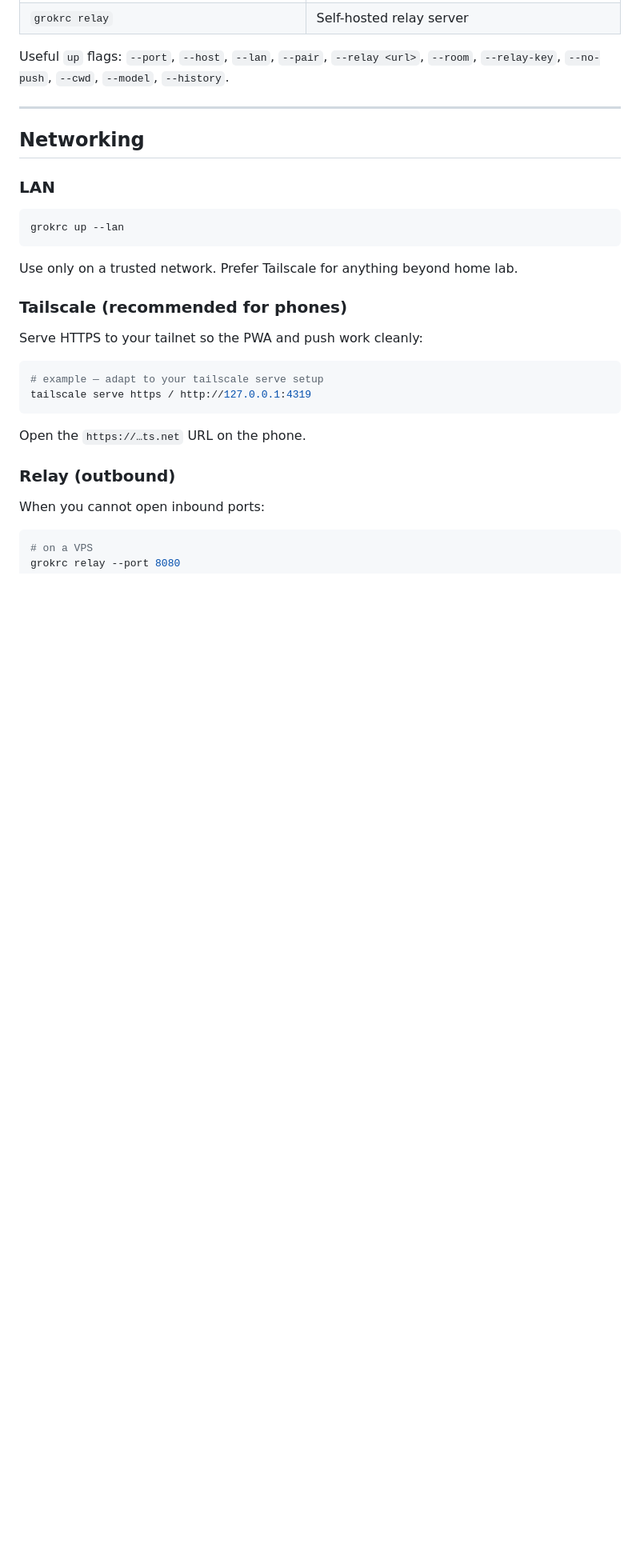
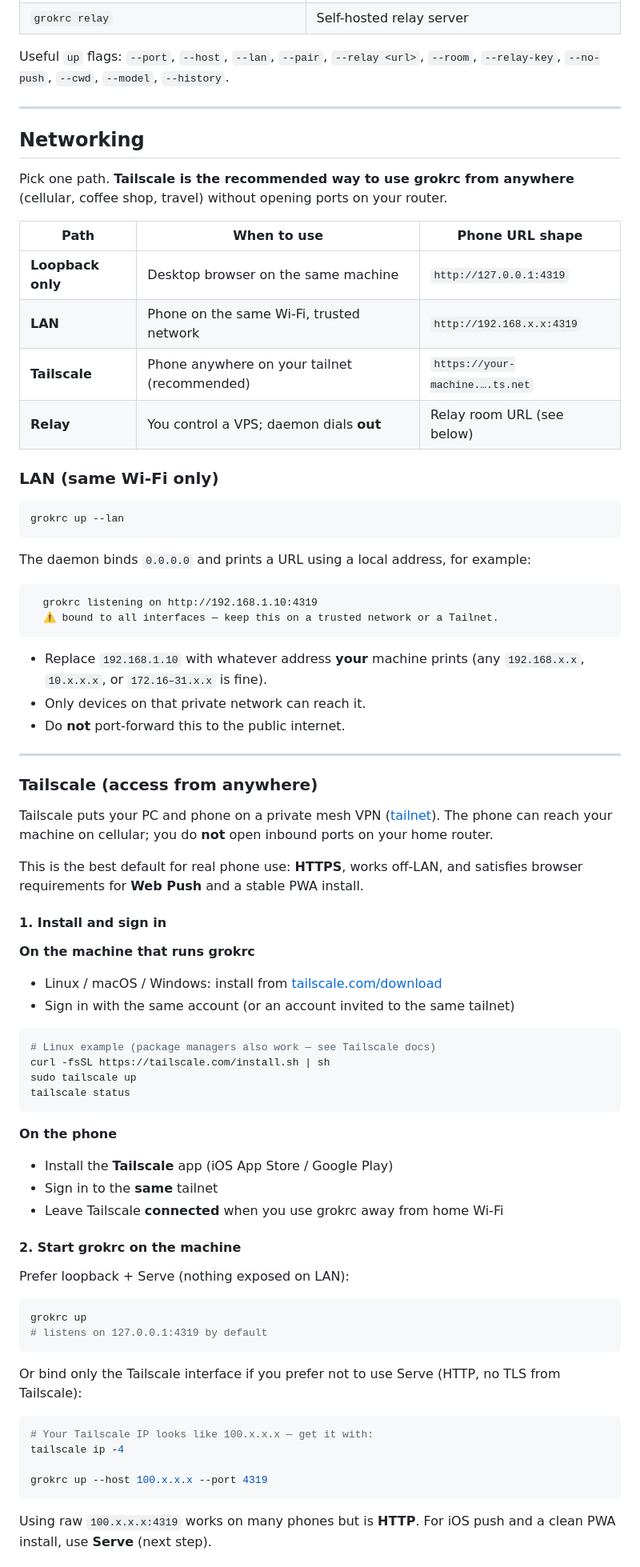
Before and after one commit to sandeep-alluru/grokrc, a Markdown page: docs/GUIDE.md, the part around one of its changes. Shown at 80% size. Rendered like a GitHub page; blank space fills up the shorter version.

````diff
--- a/docs/GUIDE.md
+++ b/docs/GUIDE.md
@@ -148,28 +148,77 @@ Useful `up` flags: `--port`, `--host`, `--lan`, `--pair`, `--relay <url>`, `--ro
 
 ## Networking
 
-### LAN
+Pick one path. **Tailscale is the recommended way to use grokrc from anywhere** (cellular, coffee shop, travel) without opening ports on your router.
+
+| Path | When to use | Phone URL shape |
+|---|---|---|
+| **Loopback only** | Desktop browser on the same machine | `http://127.0.0.1:4319` |
+| **LAN** | Phone on the same Wi‑Fi, trusted network | `http://192.168.x.x:4319` |
+| **Tailscale** | Phone anywhere on your tailnet (recommended) | `https://your-machine.….ts.net` |
+| **Relay** | You control a VPS; daemon dials **out** | Relay room URL (see below) |
+
+### LAN (same Wi‑Fi only)
 
 ```bash
 grokrc up --lan
 ```
 
-Use only on a trusted network. Prefer Tailscale for anything beyond home lab.
+The daemon binds `0.0.0.0` and prints a URL using a local address, for example:
 
-### Tailscale (recommended for phones)
+```text
+  grokrc listening on http://192.168.1.10:4319
+  ⚠ bound to all interfaces — keep this on a trusted network or a Tailnet.
+```
 
-Serve HTTPS to your tailnet so the PWA and push work cleanly:
+- Replace `192.168.1.10` with whatever address **your** machine prints (any `192.168.x.x`, `10.x.x.x`, or `172.16–31.x.x` is fine).
+- Only devices on that private network can reach it.
+- Do **not** port-forward this to the public internet.
+
+---
+
+### Tailscale (access from anywhere)
+
+Tailscale puts your PC and phone on a private mesh VPN ([tailnet](https://tailscale.com/kb/1136/tailnet)). The phone can reach your machine on cellular; you do **not** open inbound ports on your home router.
+
+This is the best default for real phone use: **HTTPS**, works off-LAN, and satisfies browser requirements for **Web Push** and a stable PWA install.
+
+#### 1. Install and sign in
+
+**On the machine that runs grokrc**
+
+- Linux / macOS / Windows: install from [tailscale.com/download](https://tailscale.com/download)
+- Sign in with the same account (or an account invited to the same tailnet)
 
 ```bash
-# example — adapt to your tailscale serve setup
-tailscale serve https / http://127.0.0.1:4319
+# Linux example (package managers also work — see Tailscale docs)
+curl -fsSL https://tailscale.com/install.sh | sh
+sudo tailscale up
+tailscale status
 ```
 
-Open the `https://…ts.net` URL on the phone.
+**On the phone**
 
-### Relay (outbound)
+- Install the **Tailscale** app (iOS App Store / Google Play)
+- Sign in to the **same** tailnet
+- Leave Tailscale **connected** when you use grokrc away from home Wi‑Fi
 
-When you cannot open inbound ports:
+#### 2. Start grokrc on the machine
+
+Prefer loopback + Serve (nothing exposed on LAN):
 
 ```bash
-# on a VPS
+grokrc up
+# listens on 127.0.0.1:4319 by default
+```
+
+Or bind only the Tailscale interface if you prefer not to use Serve (HTTP, no TLS from Tailscale):
+
+```bash
+# Your Tailscale IP looks like 100.x.x.x — get it with:
+tailscale ip -4
+
+grokrc up --host 100.x.x.x --port 4319
+```
+
+Using raw `100.x.x.x:4319` works on many phones but is **HTTP**. For iOS push and a clean PWA install, use **Serve** (next step).
+
````
Also changed, not shown: other parts of docs/GUIDE.md (+89 -3 lines), README.md (+12 -5 lines).
